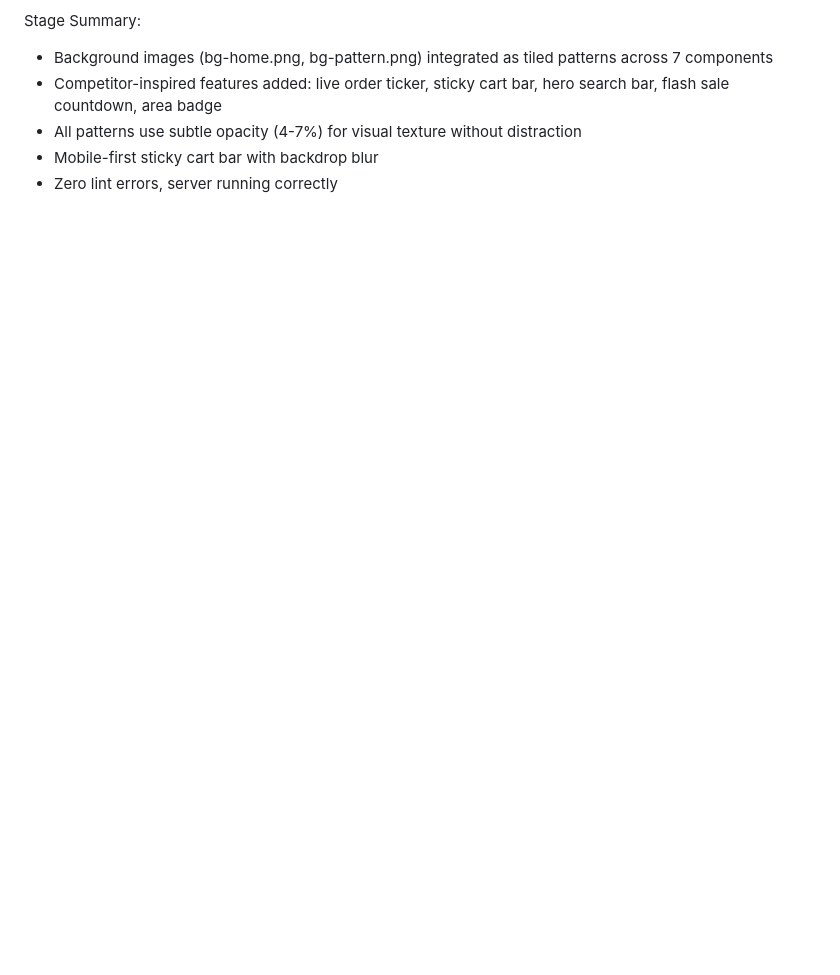
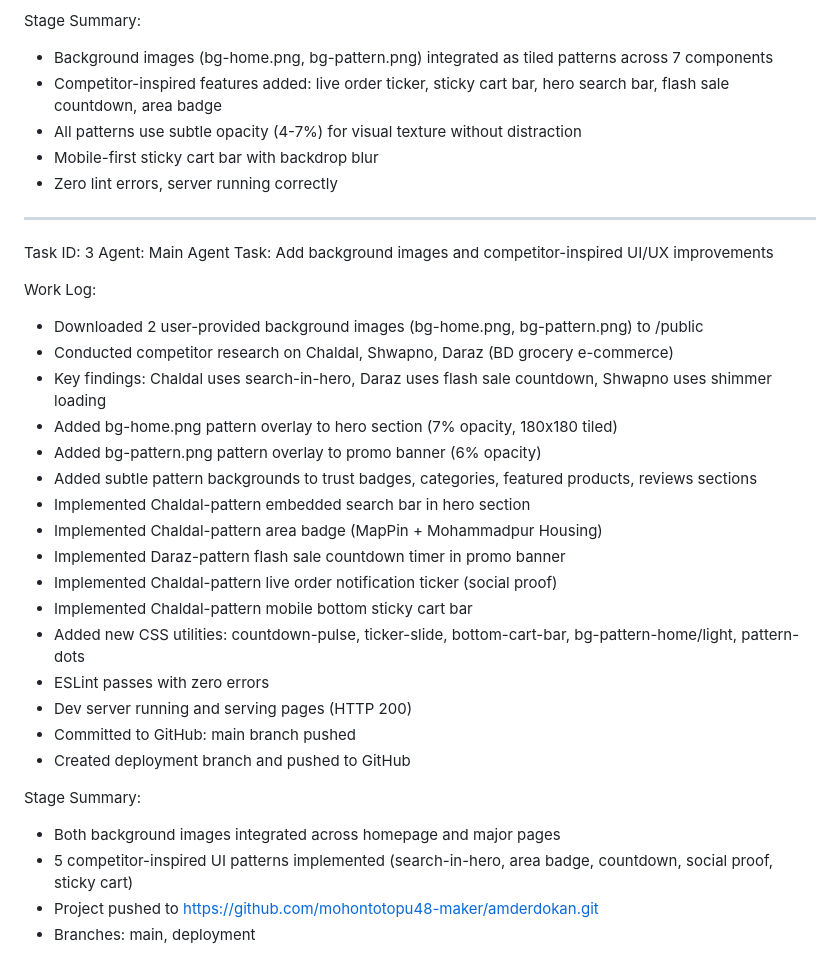
Before and after one commit to mohontotopu48-maker/amderdokan, a Markdown page: worklog.md, the part around the change. Drawn GitHub-style; blank space fills up the shorter version.

Commit message:
18d66bbe-2c81-4830-b94a-bdb4d5109e61

```diff
--- a/worklog.md
+++ b/worklog.md
@@ -690,3 +690,32 @@ Stage Summary:
 - All patterns use subtle opacity (4-7%) for visual texture without distraction
 - Mobile-first sticky cart bar with backdrop blur
 - Zero lint errors, server running correctly
+
+---
+Task ID: 3
+Agent: Main Agent
+Task: Add background images and competitor-inspired UI/UX improvements
+
+Work Log:
+- Downloaded 2 user-provided background images (bg-home.png, bg-pattern.png) to /public
+- Conducted competitor research on Chaldal, Shwapno, Daraz (BD grocery e-commerce)
+- Key findings: Chaldal uses search-in-hero, Daraz uses flash sale countdown, Shwapno uses shimmer loading
+- Added bg-home.png pattern overlay to hero section (7% opacity, 180x180 tiled)
+- Added bg-pattern.png pattern overlay to promo banner (6% opacity)
+- Added subtle pattern backgrounds to trust badges, categories, featured products, reviews sections
+- Implemented Chaldal-pattern embedded search bar in hero section
+- Implemented Chaldal-pattern area badge (MapPin + Mohammadpur Housing)
+- Implemented Daraz-pattern flash sale countdown timer in promo banner
+- Implemented Chaldal-pattern live order notification ticker (social proof)
+- Implemented Chaldal-pattern mobile bottom sticky cart bar
+- Added new CSS utilities: countdown-pulse, ticker-slide, bottom-cart-bar, bg-pattern-home/light, pattern-dots
+- ESLint passes with zero errors
+- Dev server running and serving pages (HTTP 200)
+- Committed to GitHub: main branch pushed
+- Created deployment branch and pushed to GitHub
+
+Stage Summary:
+- Both background images integrated across homepage and major pages
+- 5 competitor-inspired UI patterns implemented (search-in-hero, area badge, countdown, social proof, sticky cart)
+- Project pushed to https://github.com/mohontotopu48-maker/amderdokan.git
+- Branches: main, deployment
```
